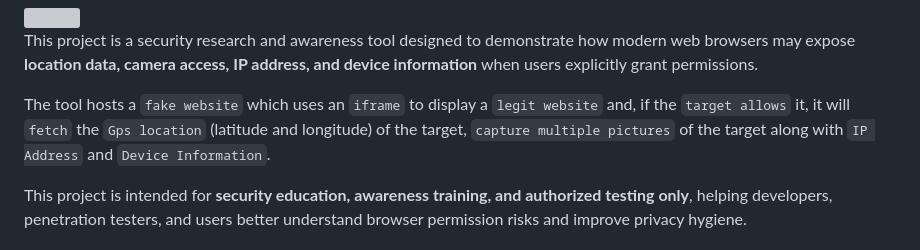
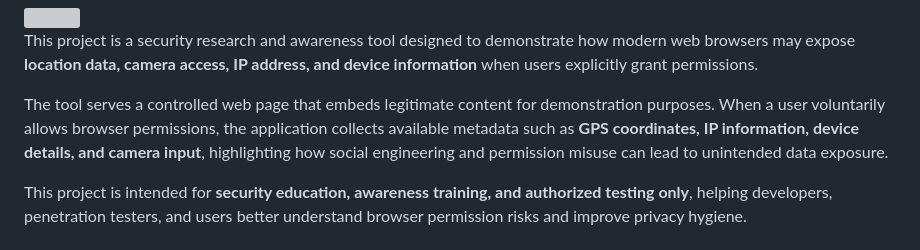
Before and after one commit to spyboy-productions/r4ven, a Markdown page: README.md, the part around the change. GitHub-like rendering; grey boxes are pictures that could not be loaded.

```diff
--- a/README.md
+++ b/README.md
@@ -36,7 +36,7 @@
 
 This project is a security research and awareness tool designed to demonstrate how modern web browsers may expose **location data, camera access, IP address, and device information** when users explicitly grant permissions.
 
-The tool hosts a `fake website` which uses an `iframe` to display a `legit website` and, if the `target allows` it, it will `fetch` the `Gps location` (latitude and longitude) of the target, `capture multiple pictures` of the target along with `IP Address` and `Device Information`.
+The tool serves a controlled web page that embeds legitimate content for demonstration purposes. When a user voluntarily allows browser permissions, the application collects available metadata such as **GPS coordinates, IP information, device details, and camera input**, highlighting how social engineering and permission misuse can lead to unintended data exposure.
 
 This project is intended for **security education, awareness training, and authorized testing only**, helping developers, penetration testers, and users better understand browser permission risks and improve privacy hygiene.
 
```
